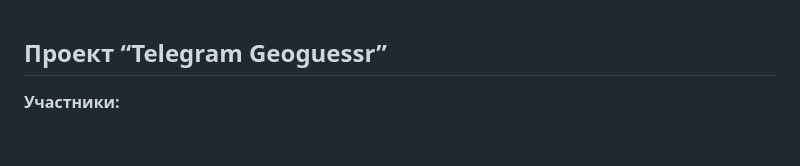
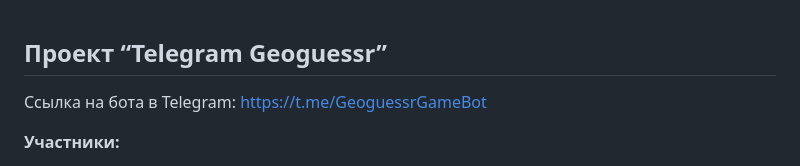
Before and after one commit to oleja1shpep/Telegram-Geoguesser, a Markdown page: README.md, the part around the change. Drawn GitHub-style; blank space fills up the shorter version.

```diff
--- a/README.md
+++ b/README.md
@@ -1,4 +1,7 @@
 ## Проект “Telegram Geoguessr”
+
+Ссылка на бота в Telegram: https://t.me/GeoguessrGameBot
+
 
 **Участники:**
 
```
